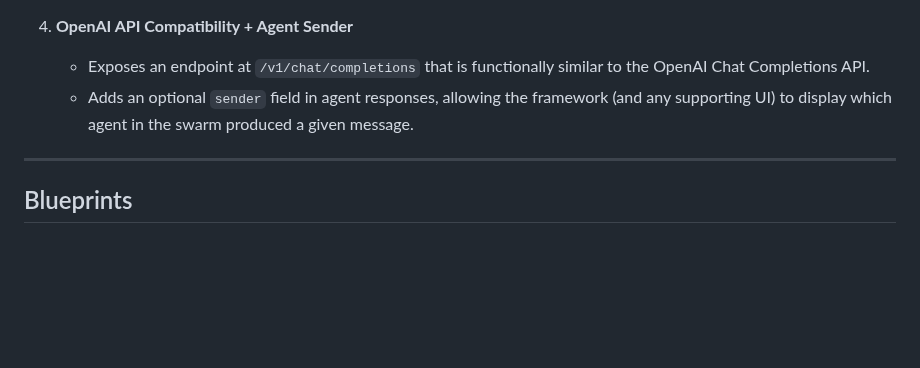
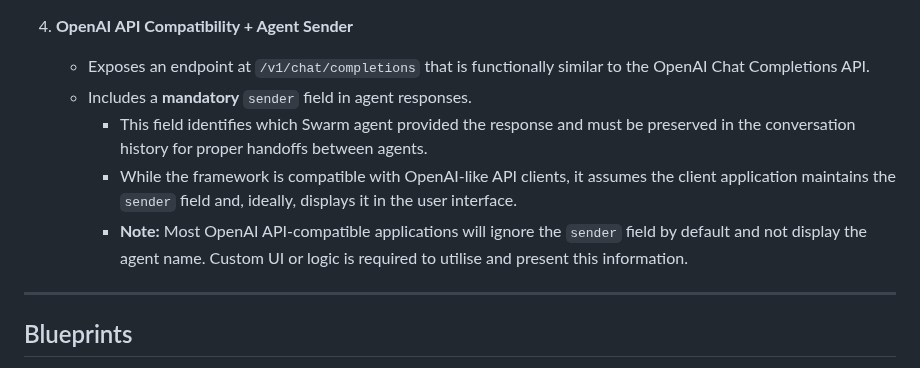
Before and after one commit to mkc909/open-swarm-mcp, a Markdown page: README.md, the part around the change. Drawn GitHub-style; blank space fills up the shorter version.

Commit message:
docs: README to indicate sender field is mandatory

```diff
--- a/README.md
+++ b/README.md
@@ -36,7 +36,10 @@ Open Swarm MCP is a modular, Python-based framework that seamlessly integrates *
 
 4. **OpenAI API Compatibility + Agent Sender**
    - Exposes an endpoint at `/v1/chat/completions` that is functionally similar to the OpenAI Chat Completions API.
-   - Adds an optional `sender` field in agent responses, allowing the framework (and any supporting UI) to display which agent in the swarm produced a given message.
+   - Includes a **mandatory** `sender` field in agent responses.
+     - This field identifies which Swarm agent provided the response and must be preserved in the conversation history for proper handoffs between agents.
+     - While the framework is compatible with OpenAI-like API clients, it assumes the client application maintains the `sender` field and, ideally, displays it in the user interface.
+     - **Note:** Most OpenAI API-compatible applications will ignore the `sender` field by default and not display the agent name. Custom UI or logic is required to utilise and present this information.
 
 ---
 
```
